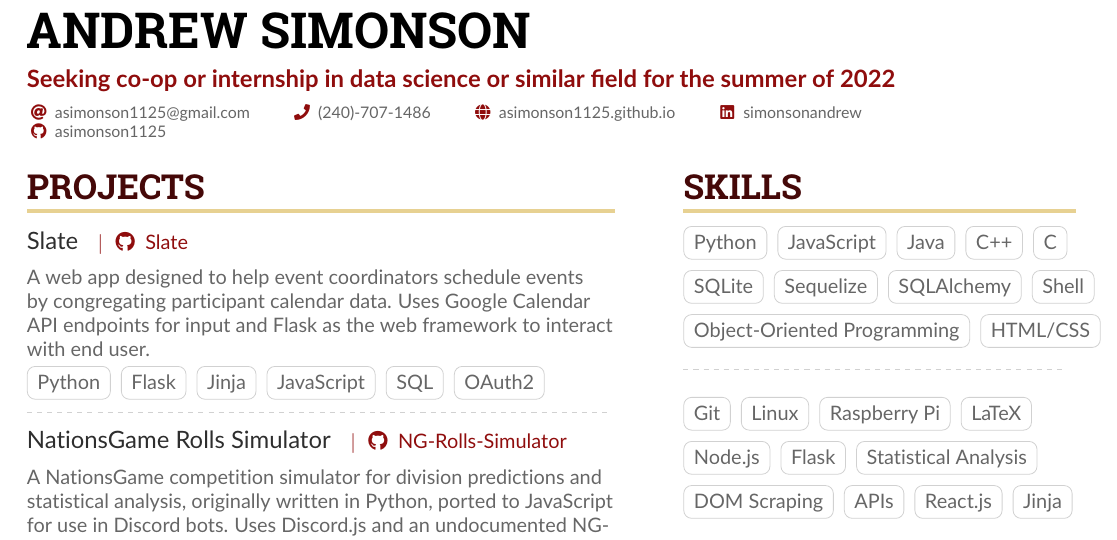
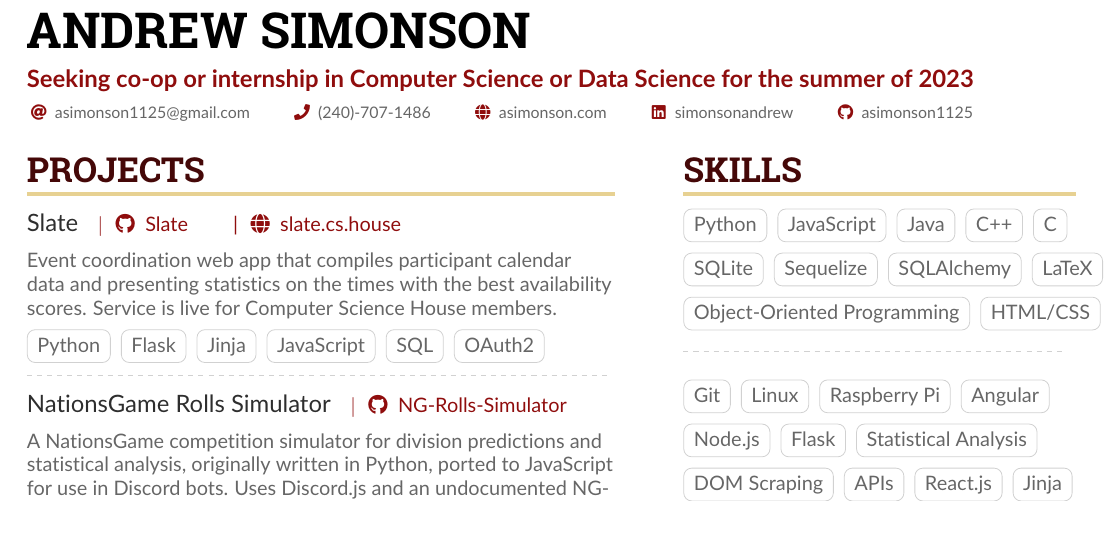
Before and after one commit to asimonson1125/Resume, a LaTeX CV (src/main.tex): part of the page, cut so that both start at the same text. The pictures show the PDF file Resume.pdf that the author committed with the source.

Commit message:
Updated links and skills

```diff
--- a/src/main.tex
+++ b/src/main.tex
@@ -78,7 +78,7 @@
 \addbibresource{sample.bib}
 \begin{document}
 \name{Andrew Simonson}
-\tagline{Seeking co-op or internship in data science or similar field for the summer of 2022}
+\tagline{Seeking co-op or internship in Computer Science or Data Science for the summer of 2023}
 %% You can add multiple photos on the left or right
 % \photoL{2.5cm}{Yacht_High,Suitcase_High}
 
@@ -86,7 +86,7 @@
   % Not all of these are required!
   \email{asimonson1125@gmail.com}
   \phone{(240)-707-1486}
-  \homepage{asimonson1125.github.io}
+  \homepage{asimonson.com}
   \linkedin{simonsonandrew}
   \github{asimonson1125}
   %% You can add your own arbitrary detail with
@@ -122,8 +122,8 @@
 
 \cvsection{Projects}
 
-\cvproject{Slate}{\githubProject{Slate}}
-A web app designed to help event coordinators schedule events by congregating participant calendar data.  Uses Google Calendar API endpoints for input and Flask as the web framework to interact with end user.\par\vspace{.15cm}
+\cvproject{Slate}{\githubProject{Slate}|\hspace{.05in}\homepage{slate.cs.house}}
+Event coordination web app that compiles participant calendar data and presenting statistics on the times with the best availability scores.  Service is live for Computer Science House members.\par\vspace{.15cm}
 \cvtag{Python}
 \cvtag{Flask}
 \cvtag{Jinja}
@@ -184,7 +184,7 @@ annual VEX Robotics Competition at Boonsboro High School.
 \cvtag{SQLite}
 \cvtag{Sequelize}
 \cvtag{SQLAlchemy}
-\cvtag{Shell}\par\vspace{.15cm}
+\cvtag{LaTeX}\par\vspace{.15cm}
 \cvtag{Object-Oriented Programming}
 \cvtag{HTML/CSS}\par\vspace{.15cm}
 
@@ -193,7 +193,7 @@ annual VEX Robotics Competition at Boonsboro High School.
 \cvtag{Git}
 \cvtag{Linux}
 \cvtag{Raspberry Pi}
-\cvtag{LaTeX}\par\vspace{.15cm}
+\cvtag{Angular}\par\vspace{.15cm}
 \cvtag{Node.js}
 \cvtag{Flask}
 \cvtag{Statistical Analysis}\par\vspace{.15cm}
```
Also changed, not shown: README.md, Resume.pdf.
